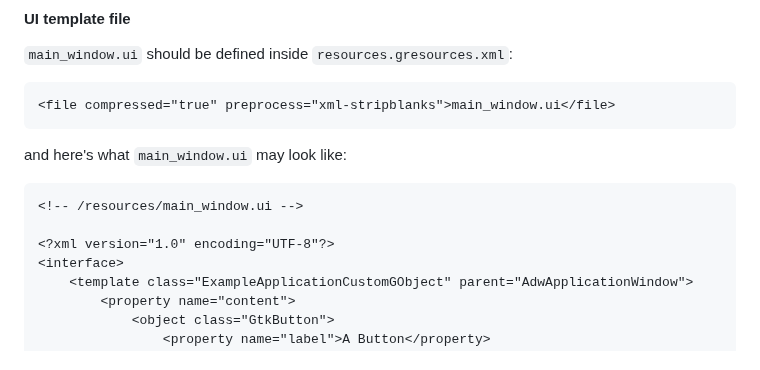
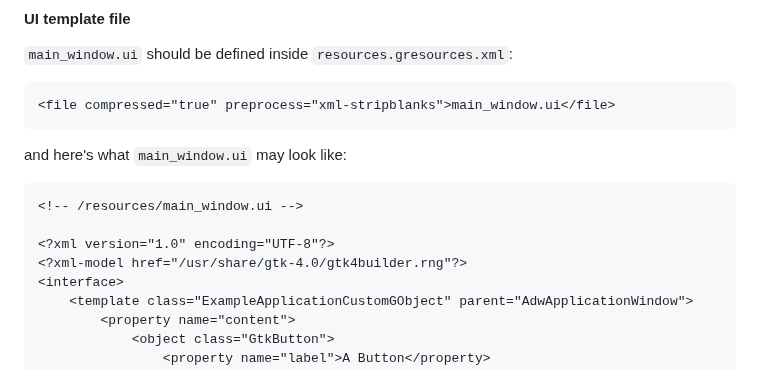
Before and after one commit to Bitbitbet/Bitbitbet.github.io, a Markdown page: gtk-rs.md, the part around the change. Rendered like a GitHub page.

Commit message:
Add ui schema file

```diff
--- a/gtk-rs.md
+++ b/gtk-rs.md
@@ -221,6 +221,7 @@ and here's what `main_window.ui` may look like:
 <!-- /resources/main_window.ui -->
 
 <?xml version="1.0" encoding="UTF-8"?>
+<?xml-model href="/usr/share/gtk-4.0/gtk4builder.rng"?>
 <interface>
 	<template class="ExampleApplicationCustomGObject" parent="AdwApplicationWindow">
 		<property name="content">
```
